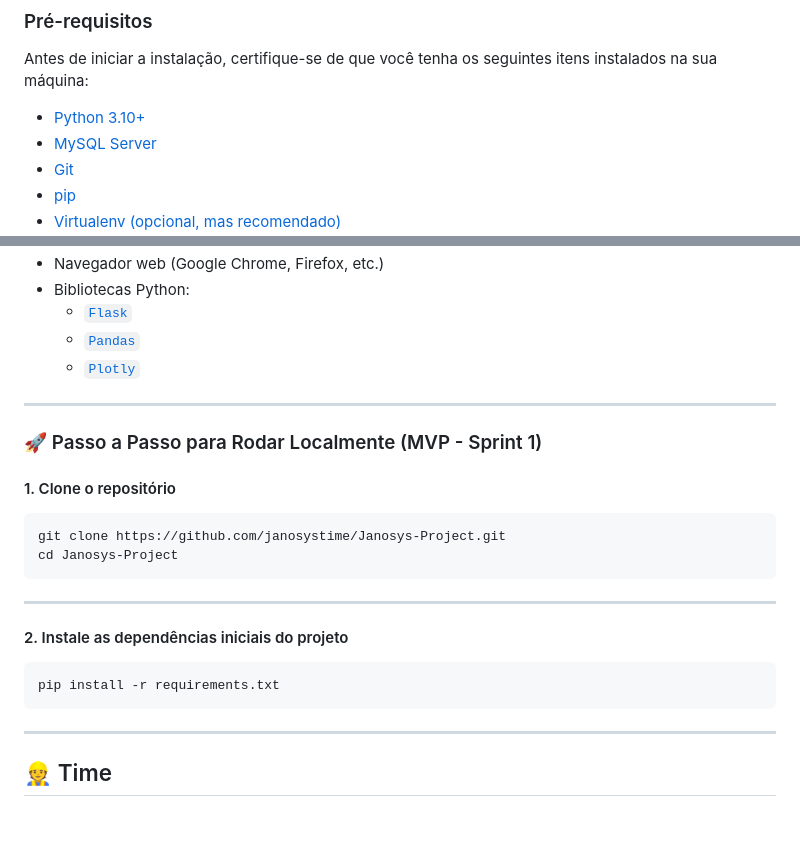
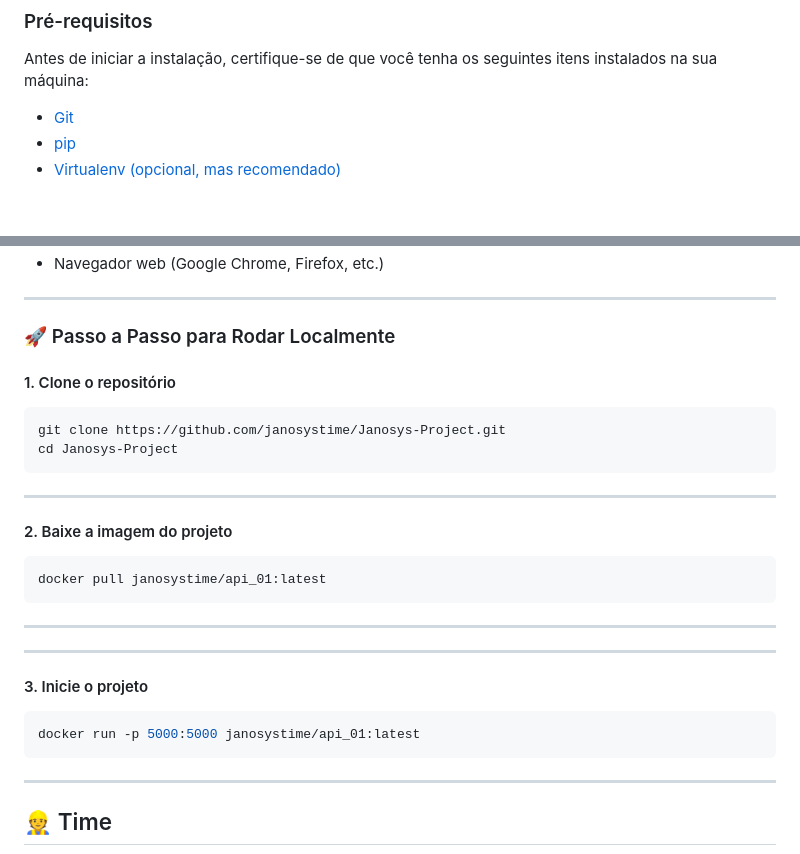
Before and after one commit to janosystime/Janosys-Project, a Markdown page: README.md, 2 parts joined by grey strips. GitHub-like rendering; blank space fills up the shorter version.

Commit message:
feat: facilitação de instalação atraves do docker

````diff
--- a/README.md
+++ b/README.md
@@ -147,8 +147,6 @@ Desenvolver uma página que permita visualizar e interpretar os dados do Censo d
 
 Antes de iniciar a instalação, certifique-se de que você tenha os seguintes itens instalados na sua máquina:
 
-- [Python 3.10+](https://www.python.org/downloads/)
-- [MySQL Server](https://dev.mysql.com/downloads/mysql/)
 - [Git](https://git-scm.com/)
 - [pip](https://pip.pypa.io/en/stable/)
 - [Virtualenv (opcional, mas recomendado)](https://virtualenv.pypa.io/en/latest/)
@@ -155,12 +154,8 @@ Antes de iniciar a instalação, certifique-se de que você tenha os seguintes i
 - Navegador web (Google Chrome, Firefox, etc.)
-- Bibliotecas Python:
-  - [`Flask`](https://flask.palletsprojects.com/)
-  - [`Pandas`](https://pandas.pydata.org/)
-  - [`Plotly`](https://plotly.com/python/)
 
 ---
 
-### 🚀 Passo a Passo para Rodar Localmente (MVP - Sprint 1)
+### 🚀 Passo a Passo para Rodar Localmente
 
 #### 1. Clone o repositório
 
@@ -168,12 +163,19 @@ Antes de iniciar a instalação, certifique-se de que você tenha os seguintes i
 git clone https://github.com/janosystime/Janosys-Project.git
 cd Janosys-Project
 ```
+---
+#### 2. Baixe a imagem do projeto
+
+```bash
+docker pull janosystime/api_01:latest
+```
+---
 
 ---
-#### 2. Instale as dependências iniciais do projeto
+#### 3. Inicie o projeto
 
 ```bash
-pip install -r requirements.txt
+docker run -p 5000:5000 janosystime/api_01:latest
 ```
 ---
 
````
Also changed, not shown: other parts of README.md (+1 -0 lines).
